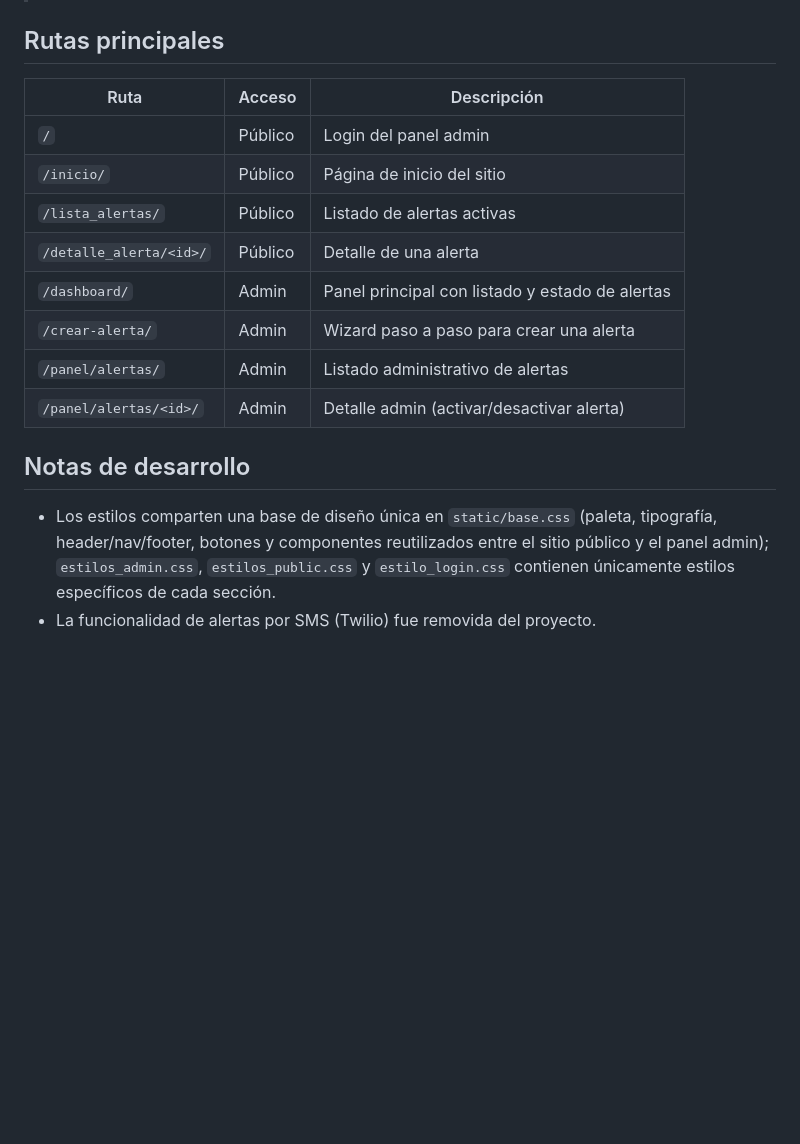
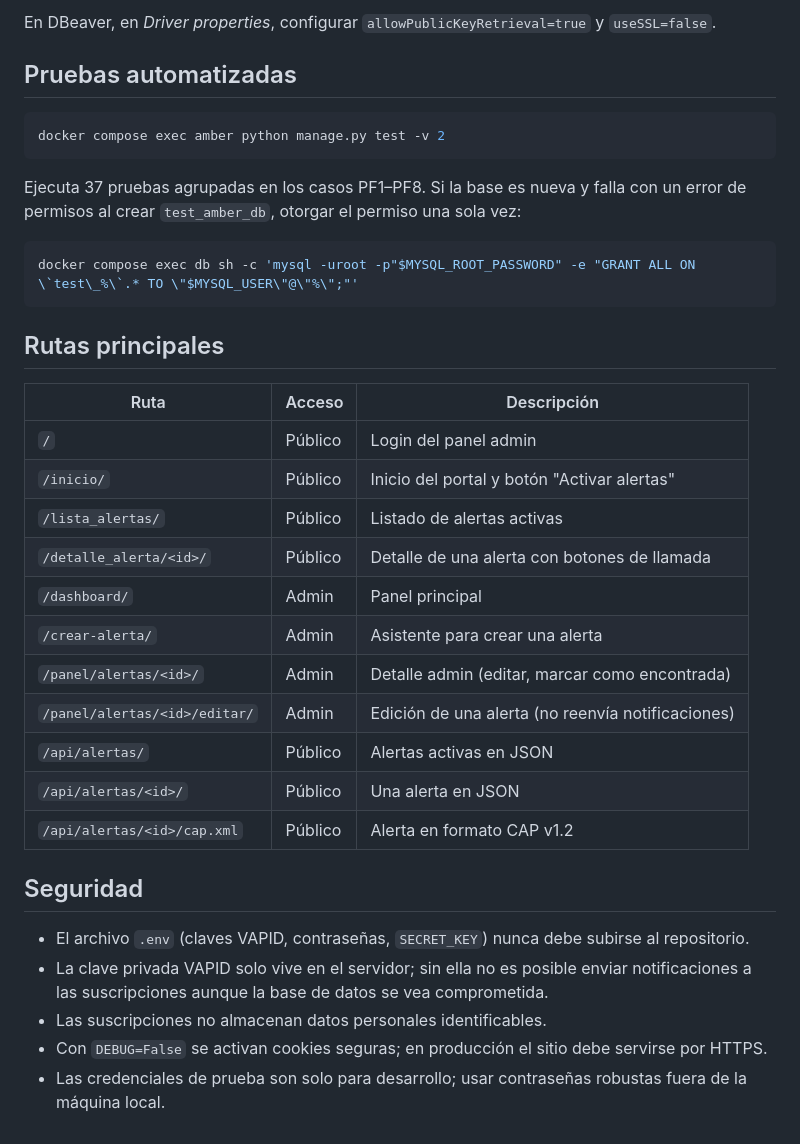
Before and after one commit to Reelez/AmberPrototype-, a Markdown page: README.md, the part around one of its changes. Drawn GitHub-style; blank space fills up the shorter version.

````diff
--- a/README.md
+++ b/README.md
@@ -115,21 +153,39 @@ Para el panel administrativo (login en `/`):
+En DBeaver, en *Driver properties*, configurar `allowPublicKeyRetrieval=true` y `useSSL=false`.
+
+## Pruebas automatizadas
+
+```bash
+docker compose exec amber python manage.py test -v 2
+```
+
+Ejecuta 37 pruebas agrupadas en los casos PF1–PF8. Si la base es nueva y falla con un error
+de permisos al crear `test_amber_db`, otorgar el permiso una sola vez:
+
+```bash
+docker compose exec db sh -c 'mysql -uroot -p"$MYSQL_ROOT_PASSWORD" -e "GRANT ALL ON \`test\_%\`.* TO \"$MYSQL_USER\"@\"%\";"'
+```
 
 ## Rutas principales
 
 | Ruta | Acceso | Descripción |
 |------|--------|-------------|
 | `/` | Público | Login del panel admin |
-| `/inicio/` | Público | Página de inicio del sitio |
+| `/inicio/` | Público | Inicio del portal y botón "Activar alertas" |
 | `/lista_alertas/` | Público | Listado de alertas activas |
-| `/detalle_alerta/<id>/` | Público | Detalle de una alerta |
-| `/dashboard/` | Admin | Panel principal con listado y estado de alertas |
-| `/crear-alerta/` | Admin | Wizard paso a paso para crear una alerta |
-| `/panel/alertas/` | Admin | Listado administrativo de alertas |
-| `/panel/alertas/<id>/` | Admin | Detalle admin (activar/desactivar alerta) |
+| `/detalle_alerta/<id>/` | Público | Detalle de una alerta con botones de llamada |
+| `/dashboard/` | Admin | Panel principal |
+| `/crear-alerta/` | Admin | Asistente para crear una alerta |
+| `/panel/alertas/<id>/` | Admin | Detalle admin (editar, marcar como encontrada) |
+| `/panel/alertas/<id>/editar/` | Admin | Edición de una alerta (no reenvía notificaciones) |
+| `/api/alertas/` | Público | Alertas activas en JSON |
+| `/api/alertas/<id>/` | Público | Una alerta en JSON |
+| `/api/alertas/<id>/cap.xml` | Público | Alerta en formato CAP v1.2 |
 
-## Notas de desarrollo
+## Seguridad
 
-- Los estilos comparten una base de diseño única en `static/base.css` (paleta,
-  tipografía, header/nav/footer, botones y componentes reutilizados entre el sitio
-  público y el panel admin); `estilos_admin.css`, `estilos_public.css` y
-  `estilo_login.css` contienen únicamente estilos específicos de cada sección.
-- La funcionalidad de alertas por SMS (Twilio) fue removida del proyecto.
+- El archivo `.env` (claves VAPID, contraseñas, `SECRET_KEY`) nunca debe subirse al repositorio.
+- La clave privada VAPID solo vive en el servidor; sin ella no es posible enviar notificaciones
+  a las suscripciones aunque la base de datos se vea comprometida.
+- Las suscripciones no almacenan datos personales identificables.
+- Con `DEBUG=False` se activan cookies seguras; en producción el sitio debe servirse por HTTPS.
+- Las credenciales de prueba son solo para desarrollo; usar contraseñas robustas fuera de la máquina local.
````
Also changed, not shown: other parts of README.md (+100 -62 lines).
